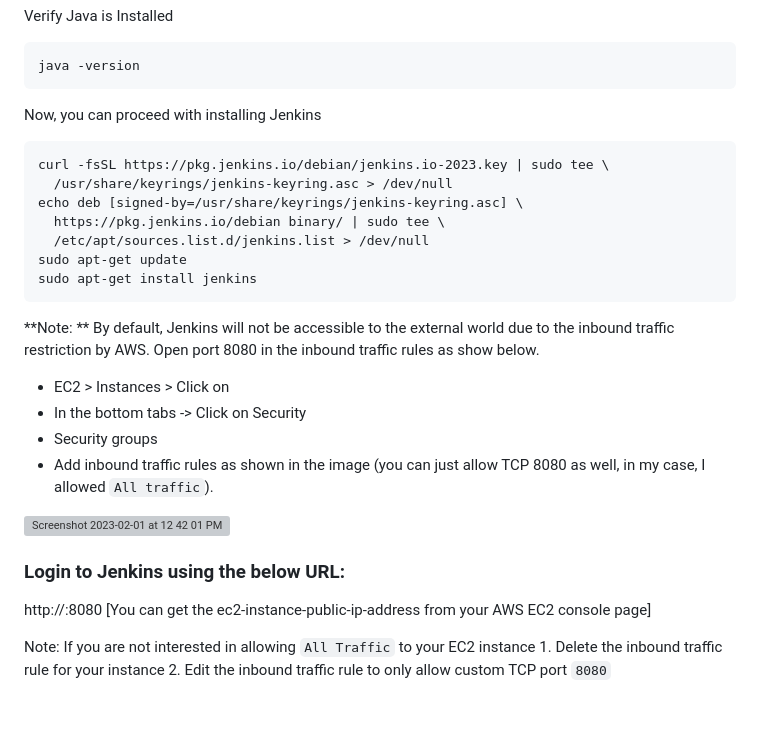
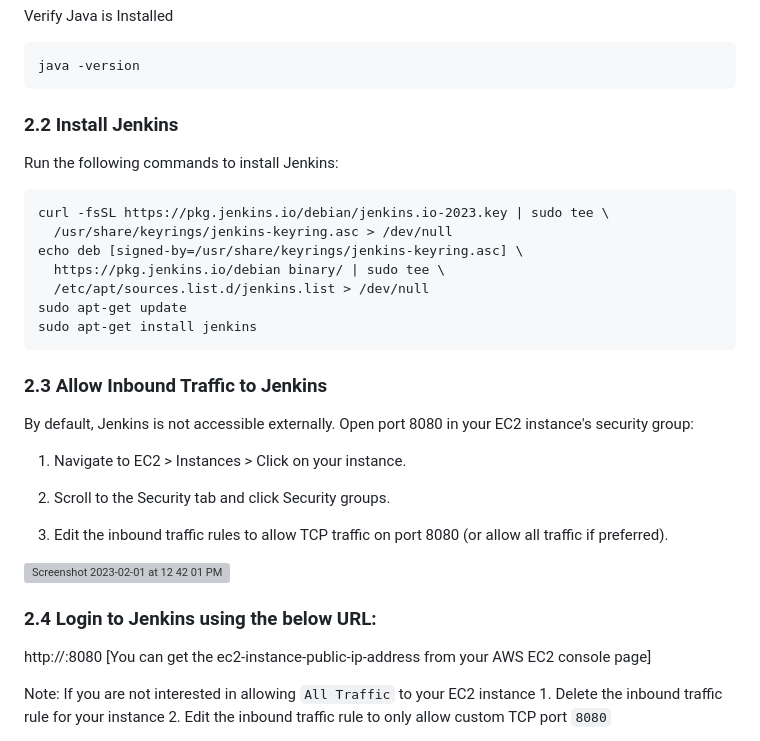
Before and after one commit to humphreydev5/Jenkins-for-Devops, a Markdown page: README.md, the part around the change. Rendered like a GitHub page; blank space fills up the shorter version; grey boxes are pictures that could not be loaded.

````diff
--- a/README.md
+++ b/README.md
@@ -47,7 +47,9 @@ Verify Java is Installed
 java -version
 ```
 
-Now, you can proceed with installing Jenkins
+### 2.2 Install Jenkins
+
+Run the following commands to install Jenkins:
 
 ```
 curl -fsSL https://pkg.jenkins.io/debian/jenkins.io-2023.key | sudo tee \
@@ -59,17 +61,20 @@ sudo apt-get update
 sudo apt-get install jenkins
 ```
 
-**Note: ** By default, Jenkins will not be accessible to the external world due to the inbound traffic restriction by AWS. Open port 8080 in the inbound traffic rules as show below.
+### 2.3 Allow Inbound Traffic to Jenkins
 
-- EC2 > Instances > Click on <Instance-ID>
-- In the bottom tabs -> Click on Security
-- Security groups
-- Add inbound traffic rules as shown in the image (you can just allow TCP 8080 as well, in my case, I allowed `All traffic`).
+By default, Jenkins is not accessible externally. Open port 8080 in your EC2 instance's security group:
+
+1. Navigate to EC2 > Instances > Click on your instance.
+
+2. Scroll to the Security tab and click Security groups.
+
+3. Edit the inbound traffic rules to allow TCP traffic on port 8080 (or allow all traffic if preferred).
 
 <img width="1187" alt="Screenshot 2023-02-01 at 12 42 01 PM" src="https://user-images.githubusercontent.com/43399466/215975712-2fc569cb-9d76-49b4-9345-d8b62187aa22.png">
 
 
-### Login to Jenkins using the below URL:
+### 2.4 Login to Jenkins using the below URL:
 
 http://<ec2-instance-public-ip-address>:8080    [You can get the ec2-instance-public-ip-address from your AWS EC2 console page]
 
````
